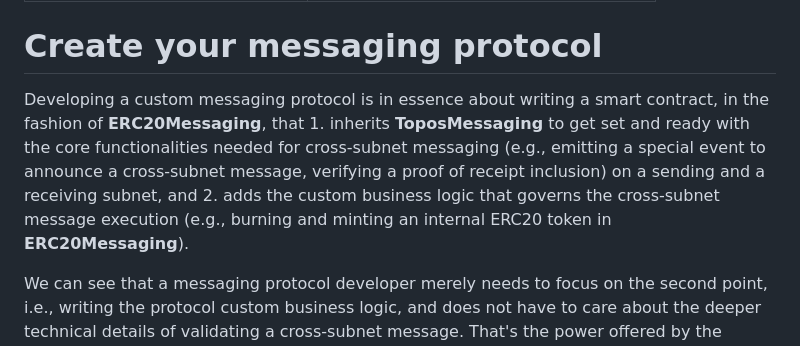
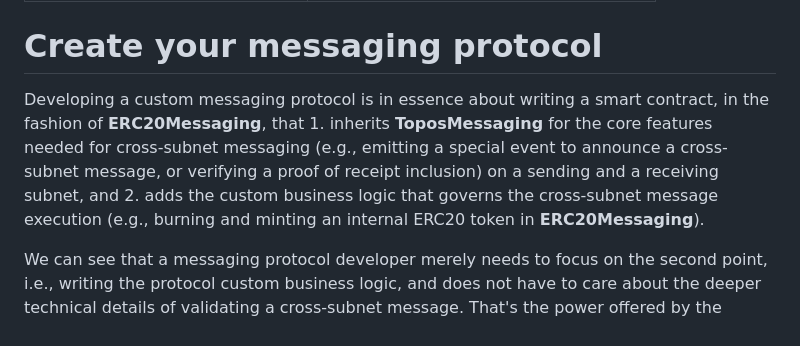
Before and after one commit to topos-protocol/dev-portal, a Markdown page: content/module-3/1-create-your-messaging-protocol.md, the part around the change. Rendered like a GitHub page.

Commit message:
fix: commit suggestion

```diff
--- a/content/module-3/1-create-your-messaging-protocol.md
+++ b/content/module-3/1-create-your-messaging-protocol.md
@@ -5,7 +5,7 @@ description: Create your custom messaging protocol
 
 # Create your messaging protocol
 
-Developing a custom messaging protocol is in essence about writing a smart contract, in the fashion of **ERC20Messaging**, that 1. inherits **ToposMessaging** to get set and ready with the core functionalities needed for cross-subnet messaging (e.g., emitting a special event to announce a cross-subnet message, verifying a proof of receipt inclusion) on a sending and a receiving subnet, and 2. adds the custom business logic that governs the cross-subnet message execution (e.g., burning and minting an internal ERC20 token in **ERC20Messaging**).
+Developing a custom messaging protocol is in essence about writing a smart contract, in the fashion of **ERC20Messaging**, that 1. inherits **ToposMessaging** for the core features needed for cross-subnet messaging (e.g., emitting a special event to announce a cross-subnet message, or verifying a proof of receipt inclusion) on a sending and a receiving subnet, and 2. adds the custom business logic that governs the cross-subnet message execution (e.g., burning and minting an internal ERC20 token in **ERC20Messaging**).
 
 We can see that a messaging protocol developer merely needs to focus on the second point, i.e., writing the protocol custom business logic, and does not have to care about the deeper technical details of validating a cross-subnet message. That's the power offered by the **ToposMessaging** smart contract.
 
```
